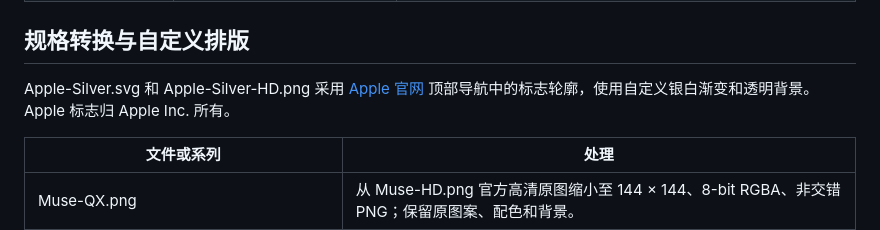
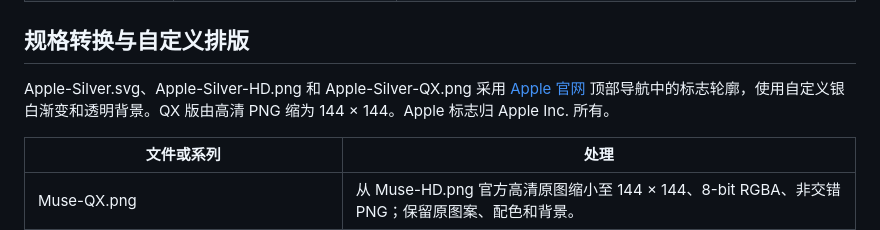
Before and after one commit to Yoke1986/clash-icons, a Markdown page: NOTICE.md, the part around the change. GitHub-like rendering.

```diff
--- a/NOTICE.md
+++ b/NOTICE.md
@@ -23,7 +23,7 @@
 
 ## 规格转换与自定义排版
 
-Apple-Silver.svg 和 Apple-Silver-HD.png 采用 [Apple 官网](https://www.apple.com/) 顶部导航中的标志轮廓，使用自定义银白渐变和透明背景。Apple 标志归 Apple Inc. 所有。
+Apple-Silver.svg、Apple-Silver-HD.png 和 Apple-Silver-QX.png 采用 [Apple 官网](https://www.apple.com/) 顶部导航中的标志轮廓，使用自定义银白渐变和透明背景。QX 版由高清 PNG 缩为 144 × 144。Apple 标志归 Apple Inc. 所有。
 
 | 文件或系列 | 处理 |
 | --- | --- |
```
Also changed, not shown: README.md (+1 -0 lines), icons/Apple-Silver-QX.png (added), 1 other file.
